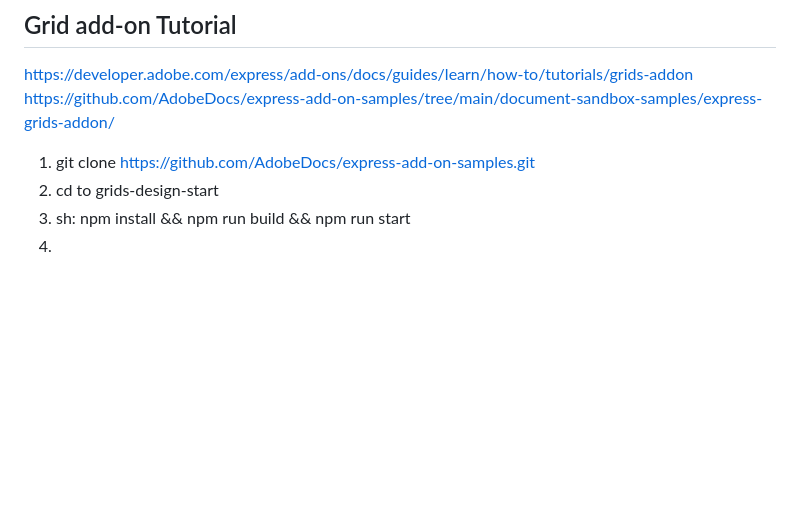
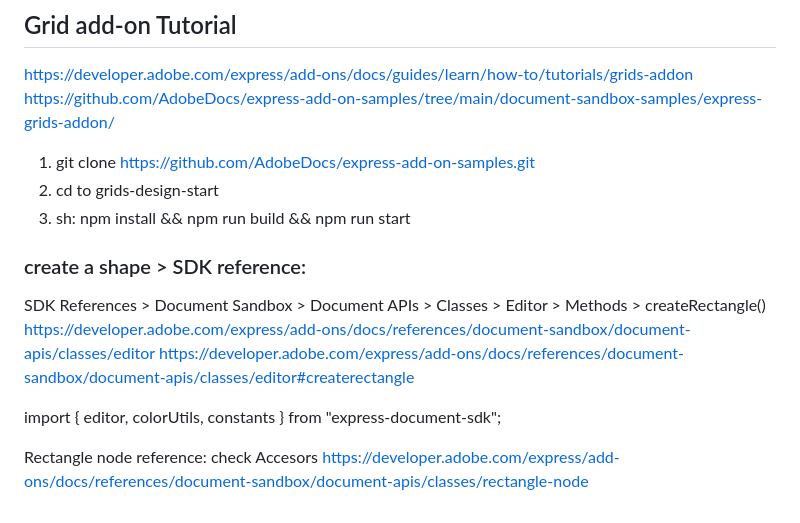
Before and after one commit to aguttero/lrn_abe_addon, a Markdown page: znotes/tutorial_notes.md, the part around the change. Rendered like a GitHub page; blank space fills up the shorter version.

Commit message:
add notes

```diff
--- a/znotes/tutorial_notes.md
+++ b/znotes/tutorial_notes.md
@@ -181,4 +181,13 @@ https://github.com/AdobeDocs/express-add-on-samples/tree/main/document-sandbox-s
 1. git clone https://github.com/AdobeDocs/express-add-on-samples.git
 2. cd to grids-design-start
 3. sh: npm install && npm run build && npm run start
-4.
+
+### create a shape > SDK reference:
+SDK References > Document Sandbox > Document APIs > Classes > Editor > Methods > createRectangle()
+https://developer.adobe.com/express/add-ons/docs/references/document-sandbox/document-apis/classes/editor
+https://developer.adobe.com/express/add-ons/docs/references/document-sandbox/document-apis/classes/editor#createrectangle
+
+import { editor, colorUtils, constants } from "express-document-sdk";
+
+Rectangle node reference: check Accesors
+https://developer.adobe.com/express/add-ons/docs/references/document-sandbox/document-apis/classes/rectangle-node
```
